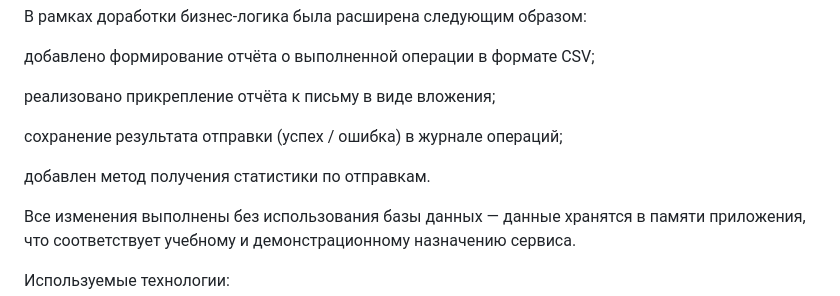
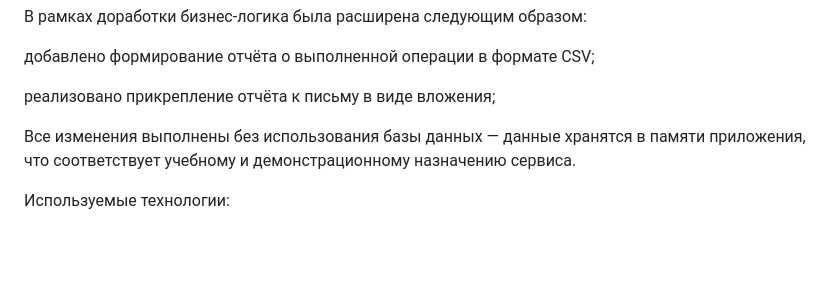
Before and after one commit to danilkurmak/OtpravkaApi, a Markdown page: README.md, the part around the change. GitHub-like rendering; blank space fills up the shorter version.

```diff
--- a/README.md
+++ b/README.md
@@ -75,9 +75,6 @@ OtpravkaApi — это REST-сервис для отправки электро
 
 реализовано прикрепление отчёта к письму в виде вложения;
 
-сохранение результата отправки (успех / ошибка) в журнале операций;
-
-добавлен метод получения статистики по отправкам.
 
 Все изменения выполнены без использования базы данных — данные хранятся в памяти приложения, что соответствует учебному и демонстрационному назначению сервиса.
 
```
